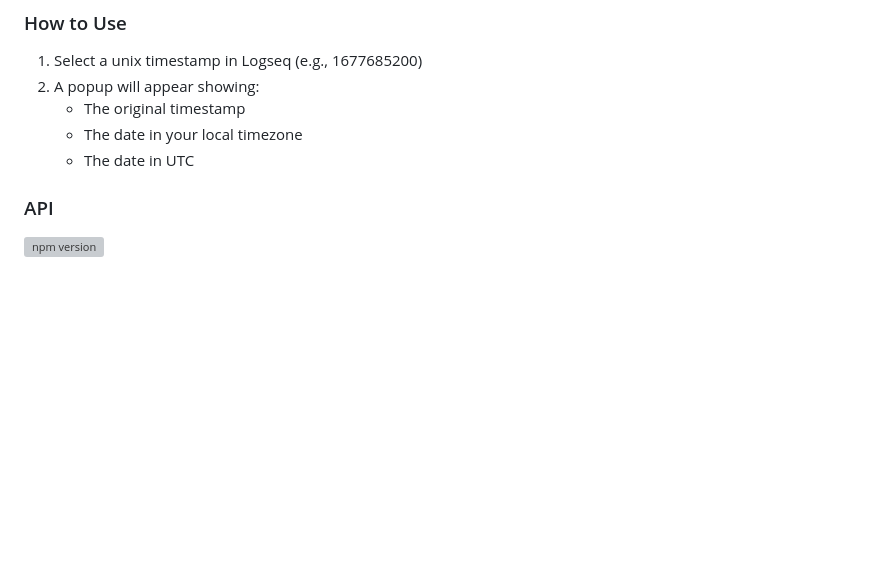
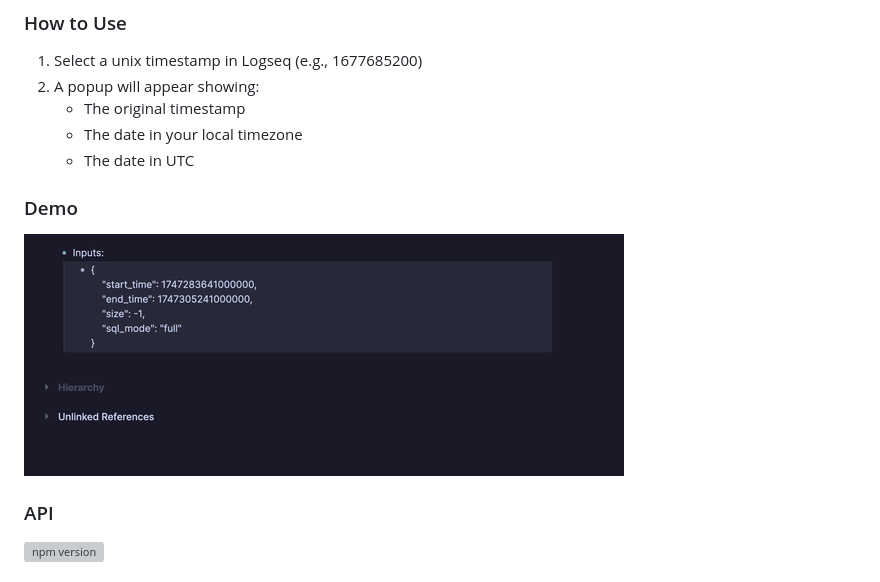
Before and after one commit to uddhavdave/logseq-timestamp-converter, a Markdown page: README.md, the part around the change. Rendered like a GitHub page; pictures changed too: demo.gif (added); blank space fills up the shorter version; grey boxes are pictures that could not be loaded.

Commit message:
add demo

```diff
--- a/README.md
+++ b/README.md
@@ -9,6 +9,9 @@ This Logseq plugin converts unix timestamps to human-readable dates in both your
    - The original timestamp
    - The date in your local timezone
    - The date in UTC
+
+### Demo
+![demo](./demo.gif)
 
 ### API
 
```
